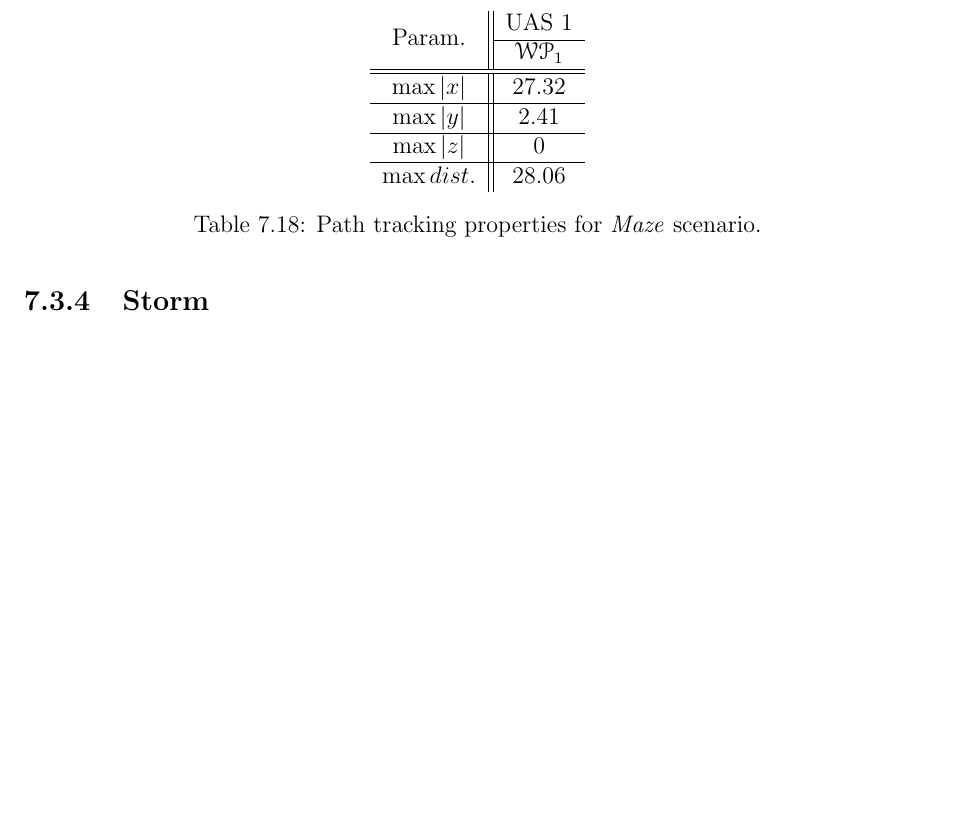
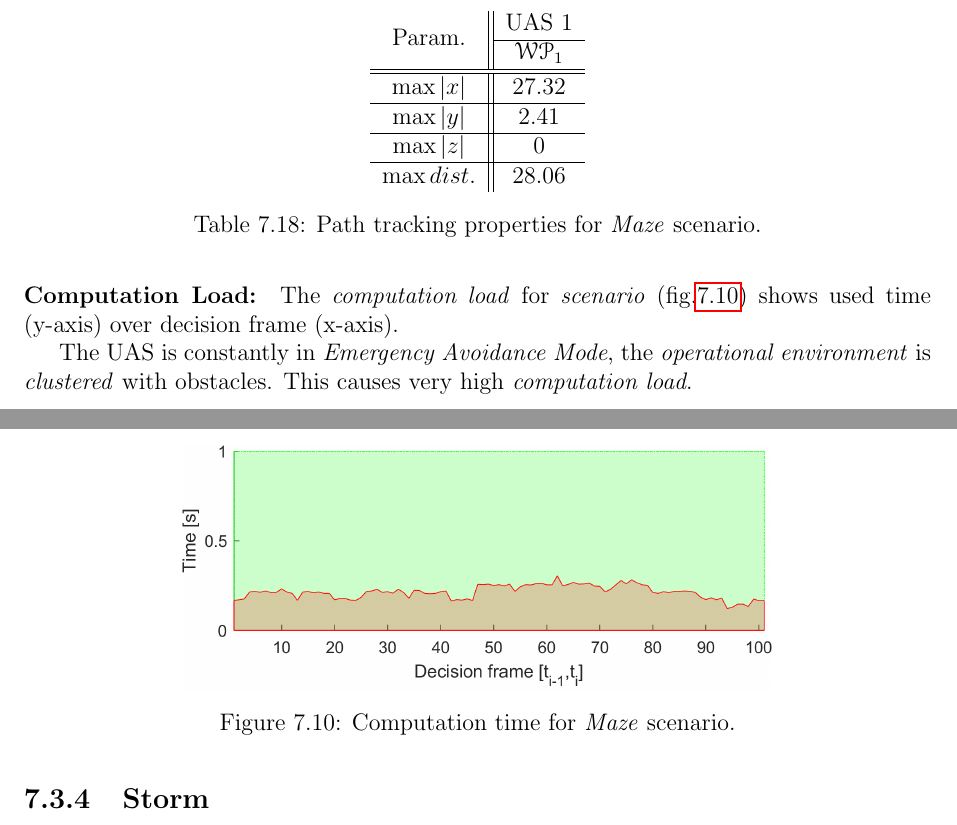
Before and after one commit to logomo/Dissertation-Thessis, a LaTeX thesis (main.tex, which reads 07S07-Maze-Scenario.tex): part of page 130 of 197 before the commit and two parts of pages 130 and 131 of 198 after it, the two joined at a grey line, cut so that both start at the same text, the shorter picture padded with empty space. Compiled offline with pdfLaTeX.

Commit message:
Maze performance rate

```diff
--- a/07S07-Maze-Scenario.tex
+++ b/07S07-Maze-Scenario.tex
@@ -178,3 +178,16 @@ The \emph{minimal body} distance is $5.0131 m$, while the \emph{maximal body} di
     \caption{Path tracking properties for \emph{Maze} scenario.}
     \label{tab:pathTrackingParametersForMazeAvoidance}
 \end{table}
+
+
+% 03 Maze scenario
+\paragraph{Computation Load:} The \emph{computation load} for \emph{scenario} (fig.\ref{fig:mazeComputationTime}) shows used time (y-axis) over decision frame (x-axis).
+
+The UAS is constantly in \emph{Emergency Avoidance Mode}, the \emph{operational environment} is \emph{clustered} with obstacles. This causes very high \emph{computation load}.
+
+\begin{figure}[H]
+    \centering
+    \includegraphics[width=0.65\linewidth]{\FIGDIR/NS093SlalomComputationTime}
+    \caption{Computation time for \emph{Maze} scenario.}
+    \label{fig:mazeComputationTime}
+\end{figure}
```
